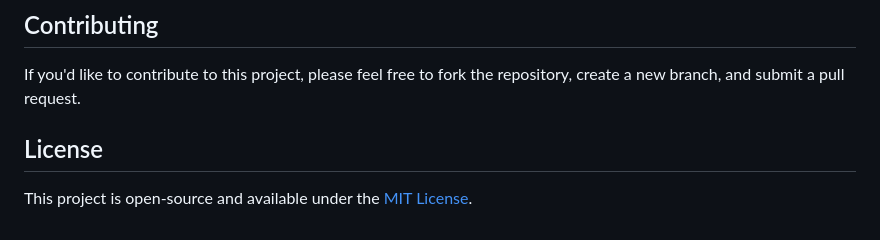
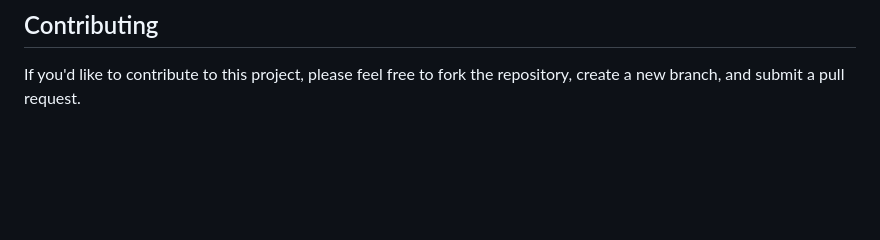
Before and after one commit to majipa007/-image-based-weight-calculator, a Markdown page: README.md, the part around the change. Drawn GitHub-style; blank space fills up the shorter version.

Commit message:
updates in the readme

```diff
--- a/README.md
+++ b/README.md
@@ -111,7 +111,3 @@ The weight estimation provided by this model is a **proxy** and is based on a si
 ## Contributing
 
 If you'd like to contribute to this project, please feel free to fork the repository, create a new branch, and submit a pull request.
-
-## License
-
-This project is open-source and available under the [MIT License](LICENSE).
```
